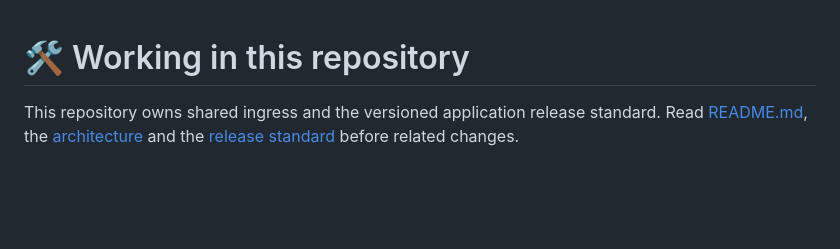
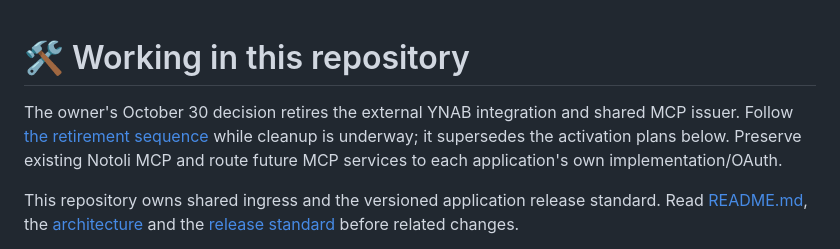
Before and after one commit to VanillaIceCube/JudeAndrewAlabaInfrastructure, a Markdown page: AGENTS.md, the part around the change. GitHub-like rendering; blank space fills up the shorter version.

Commit message:
Document owner-approved retirement of external MCP services (#96)

```diff
--- a/AGENTS.md
+++ b/AGENTS.md
@@ -1,4 +1,9 @@
 # 🛠️ Working in this repository
+
+The owner's October 30 decision retires the external YNAB integration and shared
+MCP issuer. Follow [the retirement sequence](docs/mcp-retirement.md) while cleanup
+is underway; it supersedes the activation plans below. Preserve existing Notoli
+MCP and route future MCP services to each application's own implementation/OAuth.
 
 This repository owns shared ingress and the versioned application release
 standard. Read [README.md](README.md), the [architecture](docs/architecture-v2.md)
```
Also changed, not shown: CHANGELOG.md (+2 -0 lines), docs/mcp-retirement.md (added, +62 -0 lines).
